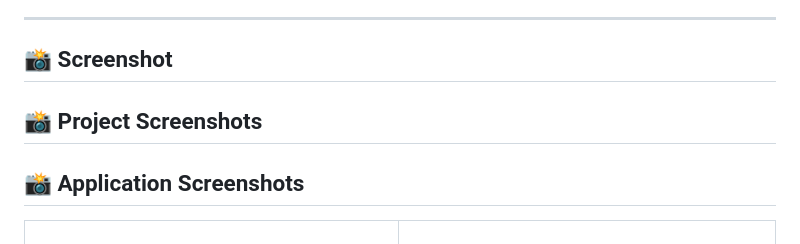
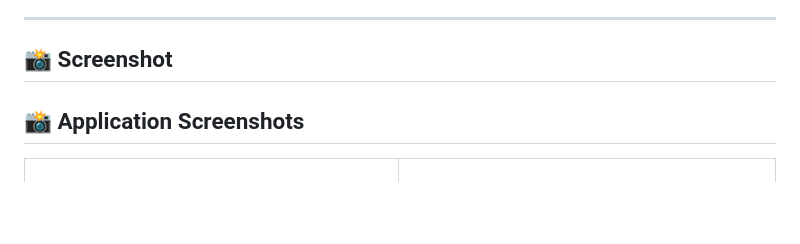
Before and after one commit to Prachip-23/Movie-Recommendation-System-, a Markdown page: README.md, the part around the change. Rendered like a GitHub page; blank space fills up the shorter version.

```diff
--- a/README.md
+++ b/README.md
@@ -126,9 +126,6 @@ The system compares movie metadata and recommends movies with the highest simila
 ---
 
 ## 📸 Screenshot
-
-## 📸 Project Screenshots
-
 ## 📸 Application Screenshots
 
 <table align="center">
```
